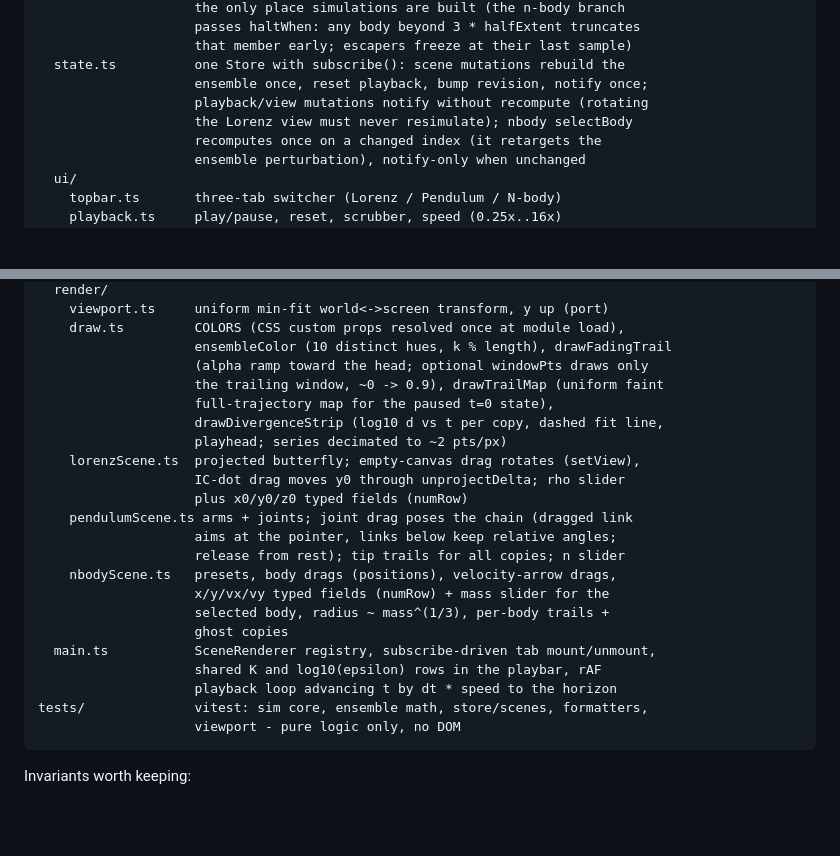
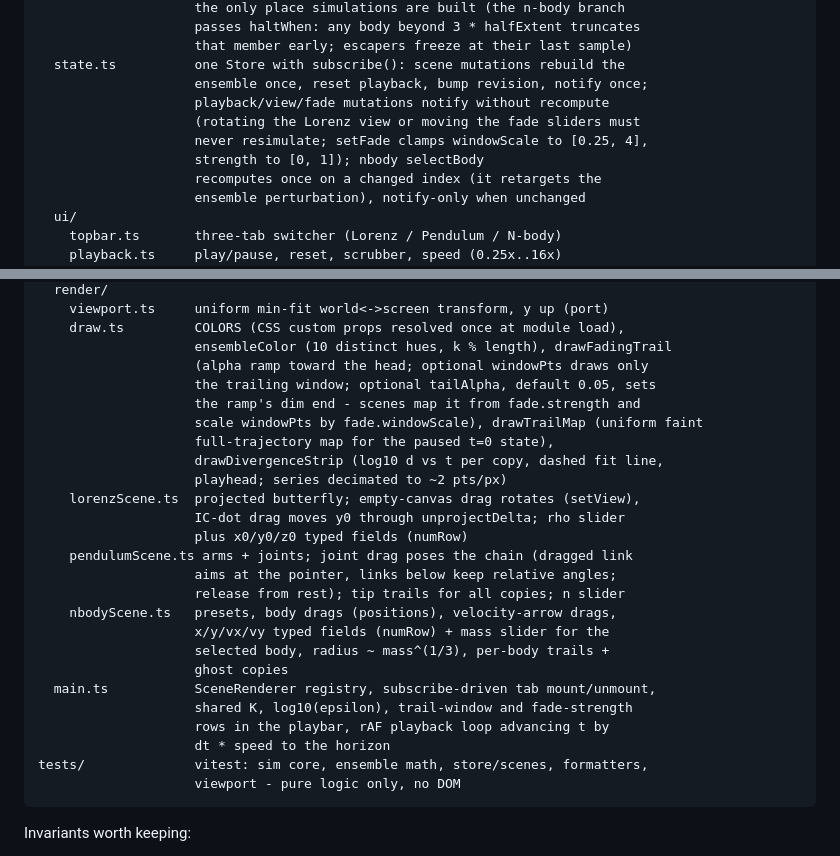
Before and after one commit to GovitPowerz/teaching-physics-chaos, a Markdown page: CLAUDE.md, 2 parts joined by grey strips. Rendered like a GitHub page; blank space fills up the shorter version.

````diff
--- a/CLAUDE.md
+++ b/CLAUDE.md
@@ -69,8 +69,10 @@ src/
                     that member early; escapers freeze at their last sample)
   state.ts          one Store with subscribe(): scene mutations rebuild the
                     ensemble once, reset playback, bump revision, notify once;
-                    playback/view mutations notify without recompute (rotating
-                    the Lorenz view must never resimulate); nbody selectBody
+                    playback/view/fade mutations notify without recompute
+                    (rotating the Lorenz view or moving the fade sliders must
+                    never resimulate; setFade clamps windowScale to [0.25, 4],
+                    strength to [0, 1]); nbody selectBody
                     recomputes once on a changed index (it retargets the
                     ensemble perturbation), notify-only when unchanged
   ui/
@@ -89,7 +91,9 @@ src/
     draw.ts         COLORS (CSS custom props resolved once at module load),
                     ensembleColor (10 distinct hues, k % length), drawFadingTrail
                     (alpha ramp toward the head; optional windowPts draws only
-                    the trailing window, ~0 -> 0.9), drawTrailMap (uniform faint
+                    the trailing window; optional tailAlpha, default 0.05, sets
+                    the ramp's dim end - scenes map it from fade.strength and
+                    scale windowPts by fade.windowScale), drawTrailMap (uniform faint
                     full-trajectory map for the paused t=0 state),
                     drawDivergenceStrip (log10 d vs t per copy, dashed fit line,
                     playhead; series decimated to ~2 pts/px)
@@ -104,8 +108,9 @@ src/
                     selected body, radius ~ mass^(1/3), per-body trails +
                     ghost copies
   main.ts           SceneRenderer registry, subscribe-driven tab mount/unmount,
-                    shared K and log10(epsilon) rows in the playbar, rAF
-                    playback loop advancing t by dt * speed to the horizon
+                    shared K, log10(epsilon), trail-window and fade-strength
+                    rows in the playbar, rAF playback loop advancing t by
+                    dt * speed to the horizon
 tests/              vitest: sim core, ensemble math, store/scenes, formatters,
                     viewport - pure logic only, no DOM
 ```
````
Also changed, not shown: README.md (+10 -3 lines), docs/screenshots/nbody.png.
